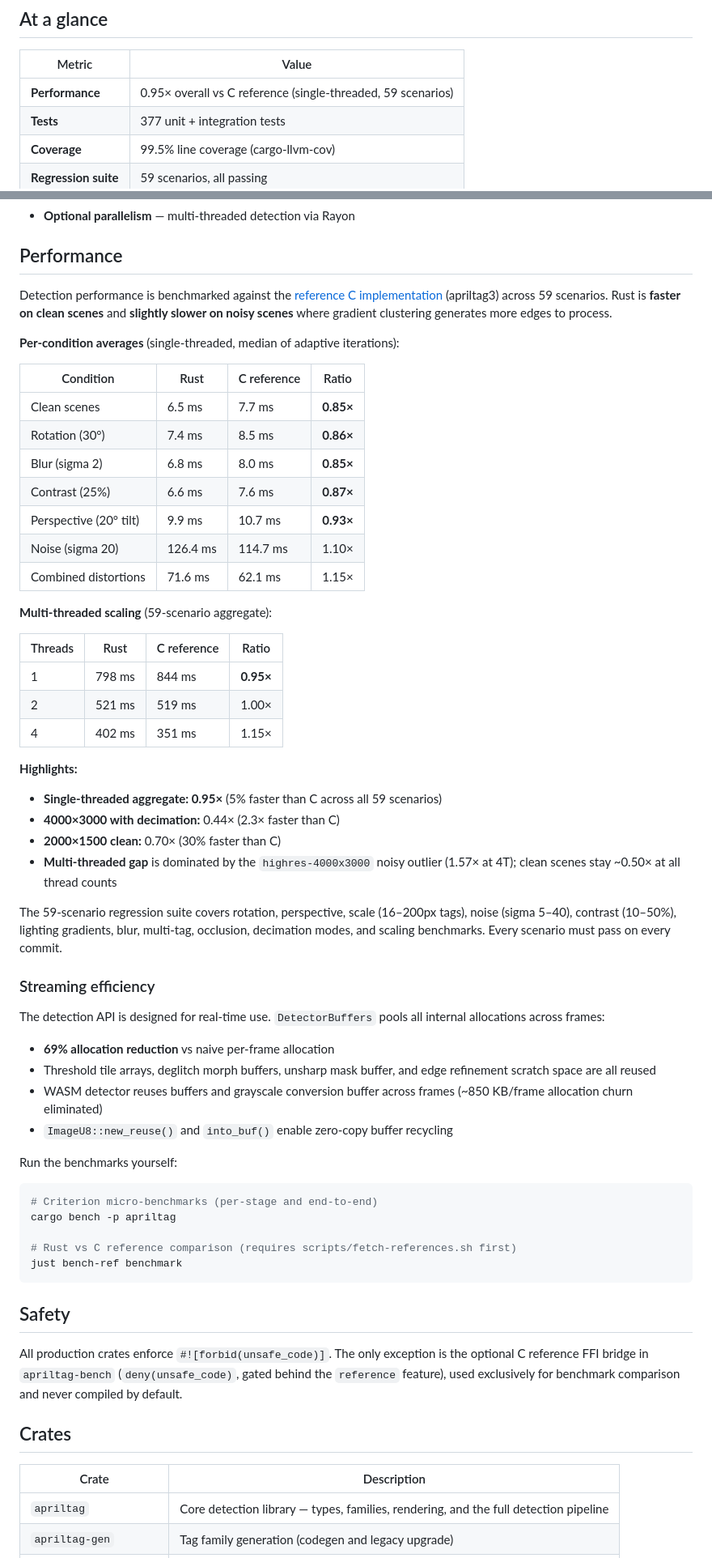
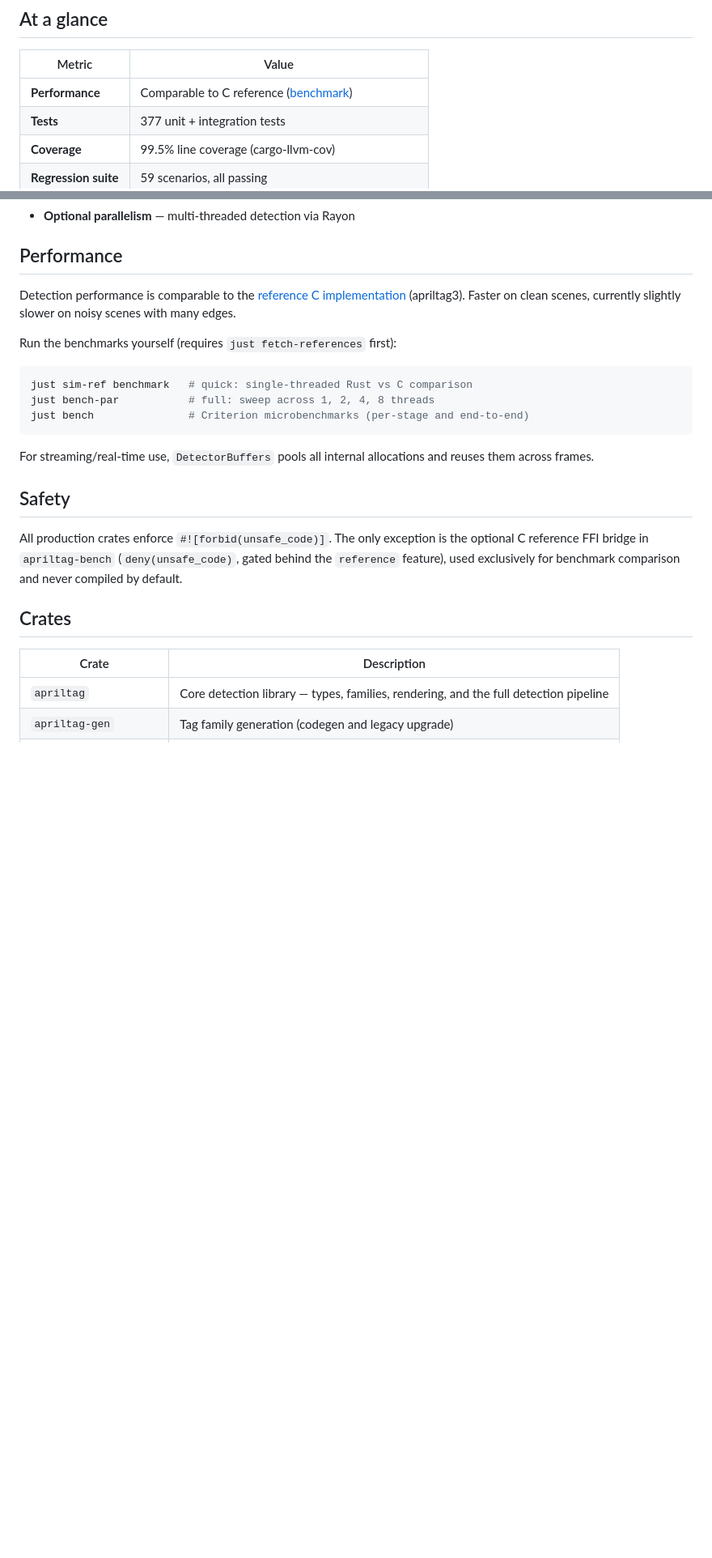
Before and after one commit to benlenarts/apriltag-rs, a Markdown page: README.md, 2 parts joined by grey strips. Shown at 81% size. Rendered like a GitHub page; blank space fills up the shorter version.

Commit message:
Simplify README Performance section
Replace detailed benchmark tables with a concise summary and
commands to run benchmarks locally.

Co-Authored-By: Claude Opus 4.6 <noreply@anthropic.com>

````diff
--- a/README.md
+++ b/README.md
@@ -14,7 +14,7 @@ Pure Rust implementation of the [AprilTag](https://april.eecs.umich.edu/software
 
 | Metric | Value |
 |--------|-------|
-| **Performance** | 0.95× overall vs C reference (single-threaded, 59 scenarios) |
+| **Performance** | Comparable to C reference ([benchmark](#performance)) |
 | **Tests** | 377 unit + integration tests |
 | **Coverage** | 99.5% line coverage (cargo-llvm-cov) |
 | **Regression suite** | 59 scenarios, all passing |
@@ -34,55 +34,17 @@ Pure Rust implementation of the [AprilTag](https://april.eecs.umich.edu/software
 
 ## Performance
 
-Detection performance is benchmarked against the [reference C implementation](https://github.com/AprilRobotics/apriltag) (apriltag3) across 59 scenarios. Rust is **faster on clean scenes** and **slightly slower on noisy scenes** where gradient clustering generates more edges to process.
+Detection performance is comparable to the [reference C implementation](https://github.com/AprilRobotics/apriltag) (apriltag3). Faster on clean scenes, currently slightly slower on noisy scenes with many edges.
 
-**Per-condition averages** (single-threaded, median of adaptive iterations):
-
-| Condition | Rust | C reference | Ratio |
-|-----------|------|-------------|-------|
-| Clean scenes | 6.5 ms | 7.7 ms | **0.85×** |
-| Rotation (30°) | 7.4 ms | 8.5 ms | **0.86×** |
-| Blur (sigma 2) | 6.8 ms | 8.0 ms | **0.85×** |
-| Contrast (25%) | 6.6 ms | 7.6 ms | **0.87×** |
-| Perspective (20° tilt) | 9.9 ms | 10.7 ms | **0.93×** |
-| Noise (sigma 20) | 126.4 ms | 114.7 ms | 1.10× |
-| Combined distortions | 71.6 ms | 62.1 ms | 1.15× |
-
-**Multi-threaded scaling** (59-scenario aggregate):
-
-| Threads | Rust | C reference | Ratio |
-|---------|------|-------------|-------|
-| 1 | 798 ms | 844 ms | **0.95×** |
-| 2 | 521 ms | 519 ms | 1.00× |
-| 4 | 402 ms | 351 ms | 1.15× |
-
-**Highlights:**
-- **Single-threaded aggregate: 0.95×** (5% faster than C across all 59 scenarios)
-- **4000×3000 with decimation:** 0.44× (2.3× faster than C)
-- **2000×1500 clean:** 0.70× (30% faster than C)
-- **Multi-threaded gap** is dominated by the `highres-4000x3000` noisy outlier (1.57× at 4T); clean scenes stay ~0.50× at all thread counts
-
-The 59-scenario regression suite covers rotation, perspective, scale (16–200px tags), noise (sigma 5–40), contrast (10–50%), lighting gradients, blur, multi-tag, occlusion, decimation modes, and scaling benchmarks. Every scenario must pass on every commit.
-
-
-### Streaming efficiency
-
-The detection API is designed for real-time use. `DetectorBuffers` pools all internal allocations across frames:
-
-- **69% allocation reduction** vs naive per-frame allocation
-- Threshold tile arrays, deglitch morph buffers, unsharp mask buffer, and edge refinement scratch space are all reused
-- WASM detector reuses buffers and grayscale conversion buffer across frames (~850 KB/frame allocation churn eliminated)
-- `ImageU8::new_reuse()` and `into_buf()` enable zero-copy buffer recycling
-
-Run the benchmarks yourself:
+Run the benchmarks yourself (requires `just fetch-references` first):
 
 ```bash
-# Criterion micro-benchmarks (per-stage and end-to-end)
-cargo bench -p apriltag
+just sim-ref benchmark   # quick: single-threaded Rust vs C comparison
+just bench-par           # full: sweep across 1, 2, 4, 8 threads
+just bench               # Criterion microbenchmarks (per-stage and end-to-end)
+```
 
-# Rust vs C reference comparison (requires scripts/fetch-references.sh first)
-just bench-ref benchmark
-```
+For streaming/real-time use, `DetectorBuffers` pools all internal allocations and reuses them across frames.
 
 ## Safety
 
````
